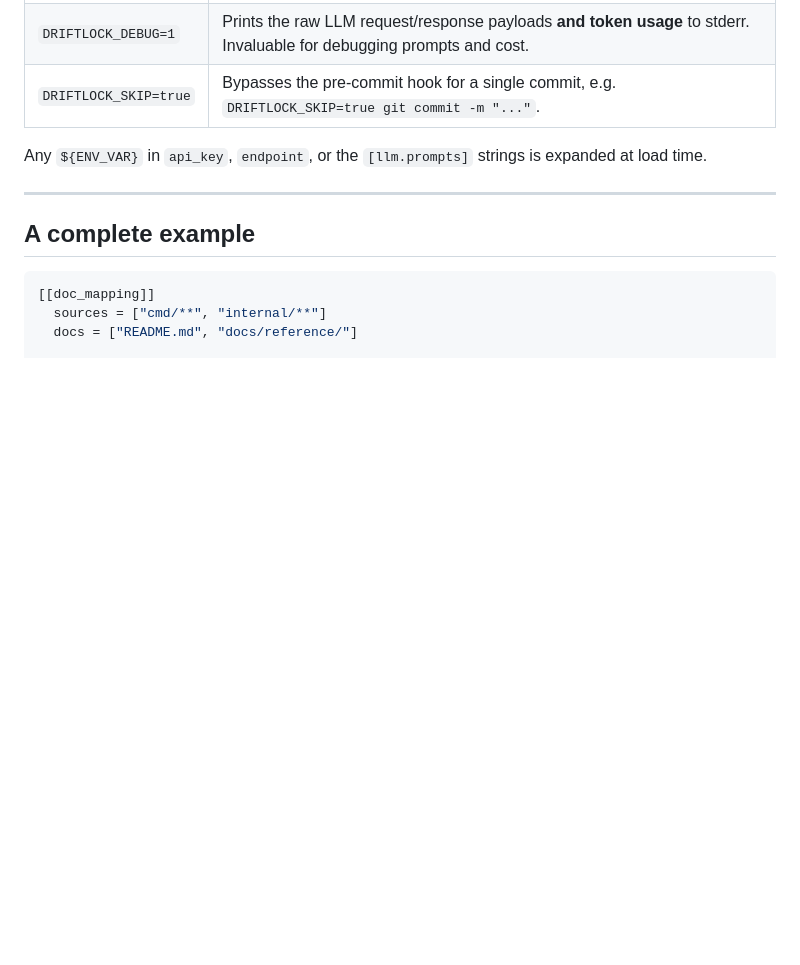
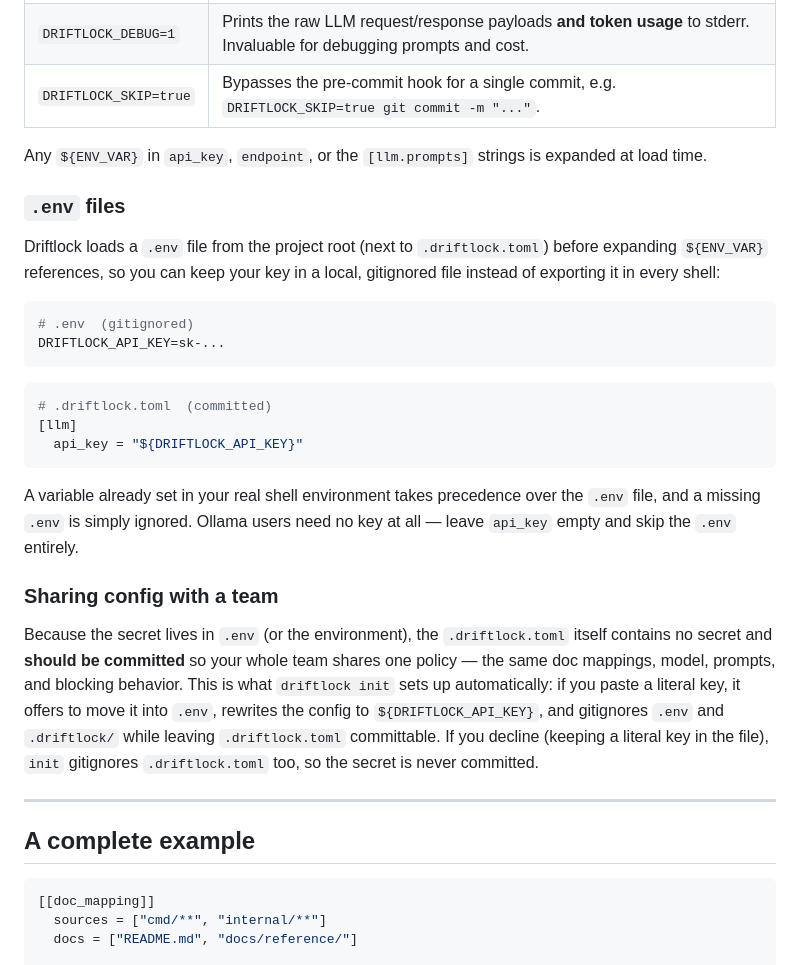
Before and after one commit to Ksschkw/driftlock, a Markdown page: docs/configuration.md, the part around the change. Drawn GitHub-style; blank space fills up the shorter version.

````diff
--- a/docs/configuration.md
+++ b/docs/configuration.md
@@ -221,6 +221,38 @@ driftlock log
 
 Any `${ENV_VAR}` in `api_key`, `endpoint`, or the `[llm.prompts]` strings is expanded at load time.
 
+### `.env` files
+
+Driftlock loads a `.env` file from the project root (next to `.driftlock.toml`)
+before expanding `${ENV_VAR}` references, so you can keep your key in a local,
+gitignored file instead of exporting it in every shell:
+
+```bash
+# .env  (gitignored)
+DRIFTLOCK_API_KEY=sk-...
+```
+
+```toml
+# .driftlock.toml  (committed)
+[llm]
+  api_key = "${DRIFTLOCK_API_KEY}"
+```
+
+A variable already set in your real shell environment takes precedence over the
+`.env` file, and a missing `.env` is simply ignored. Ollama users need no key at
+all — leave `api_key` empty and skip the `.env` entirely.
+
+### Sharing config with a team
+
+Because the secret lives in `.env` (or the environment), the `.driftlock.toml`
+itself contains no secret and **should be committed** so your whole team shares
+one policy — the same doc mappings, model, prompts, and blocking behavior. This
+is what `driftlock init` sets up automatically: if you paste a literal key, it
+offers to move it into `.env`, rewrites the config to `${DRIFTLOCK_API_KEY}`, and
+gitignores `.env` and `.driftlock/` while leaving `.driftlock.toml` committable.
+If you decline (keeping a literal key in the file), `init` gitignores
+`.driftlock.toml` too, so the secret is never committed.
+
 ---
 
 ## A complete example
````
Also changed, not shown: README.md (+1 -1 lines).
